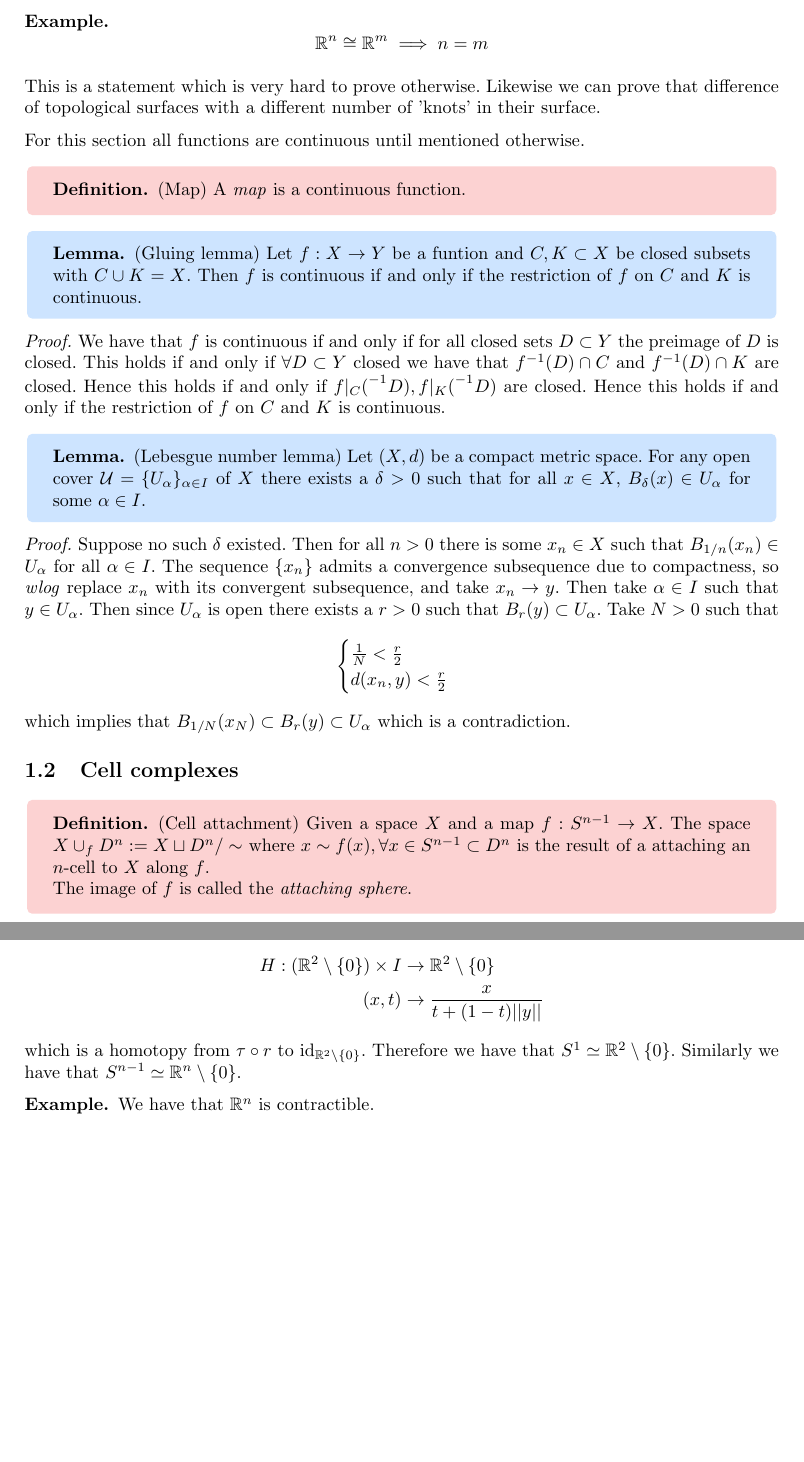
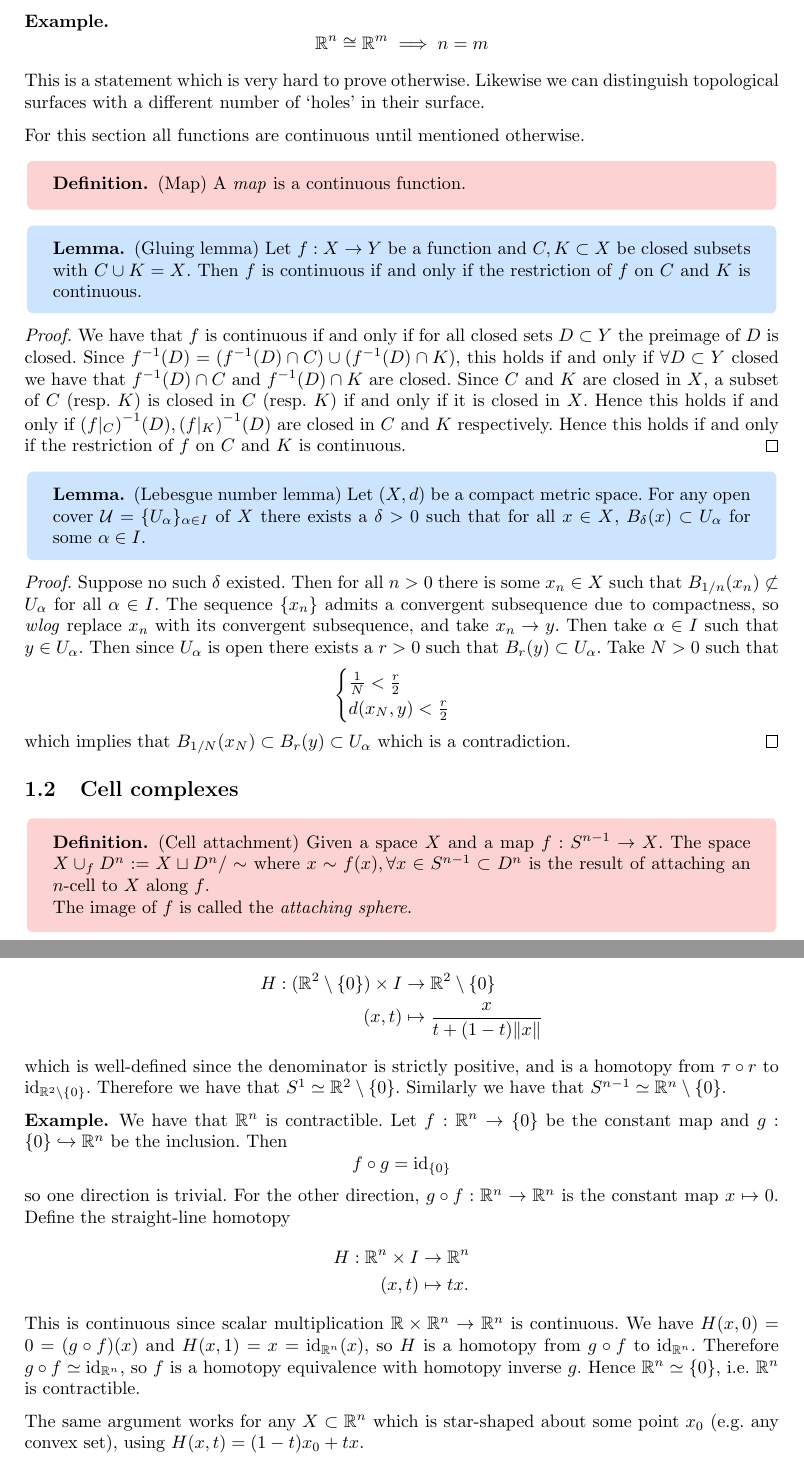
Before and after one commit to FinleyCooper/lectures, a LaTeX document (Algebraic Topology/main.tex): two parts of pages 3 and 6 of 6, joined at a grey line, cut so that both start at the same text, the shorter picture padded with empty space. Compiled offline with pdfLaTeX.

Commit message:
Claude review

```diff
--- a/Algebraic Topology/main.tex
+++ b/Algebraic Topology/main.tex
@@ -16,30 +16,30 @@
 	    \R^n \cong \R^m \implies n = m
     \]
   \end{example}
-  This is a statement which is very hard to prove otherwise. Likewise we can prove that difference of topological surfaces with a different number of 'knots' in their surface.
+  This is a statement which is very hard to prove otherwise. Likewise we can distinguish topological surfaces with a different number of `holes' in their surface.
   \par
   For this section all functions are continuous until mentioned otherwise.
   \begin{definition}
 	  (Map) A \textit{map} is a continuous function.
   \end{definition}
   \begin{lemma}
-	  (Gluing lemma) Let $ f:X\to Y $ be a funtion and $ C, K\subset X$ be closed subsets with $ C\cup K = X $. Then $ f $ is continuous if and only if the restriction of $ f $ on $ C $ and $ K $ is continuous.
+	  (Gluing lemma) Let $ f:X\to Y $ be a function and $ C, K\subset X$ be closed subsets with $ C\cup K = X $. Then $ f $ is continuous if and only if the restriction of $ f $ on $ C $ and $ K $ is continuous.
   \end{lemma}
-  \pf We have that $ f $ is continuous if and only if for all closed sets $ D\subset Y $ the preimage of $ D $ is closed. This holds if and only if $ \forall D \subset Y $ closed we have that $ \inv f(D) \cap C $ and $ \inv f(D)\cap K $ are closed. Hence this holds if and only if $ f|_C\inv (D), f|_K\inv(D) $ are closed. Hence this holds if and only if the restriction of $ f $ on $ C $ and $ K $ is continuous.
+  \pf We have that $ f $ is continuous if and only if for all closed sets $ D\subset Y $ the preimage of $ D $ is closed. Since $ \inv f(D) = (\inv f(D)\cap C)\cup(\inv f(D)\cap K) $, this holds if and only if $ \forall D \subset Y $ closed we have that $ \inv f(D) \cap C $ and $ \inv f(D)\cap K $ are closed. Since $ C $ and $ K $ are closed in $ X $, a subset of $ C $ (resp.\ $ K $) is closed in $ C $ (resp.\ $ K $) if and only if it is closed in $ X $. Hence this holds if and only if $ \inv{(f|_C)}(D), \inv{(f|_K)}(D) $ are closed in $ C $ and $ K $ respectively. Hence this holds if and only if the restriction of $ f $ on $ C $ and $ K $ is continuous.\qed
   \begin{lemma}
-	  (Lebesgue number lemma) Let $ (X,d) $ be a compact metric space. For any open cover $ \mathcal U = \{U_\alpha\}_{\alpha\in I} $ of $ X $ there exists a $ \delta > 0 $ such that for all $ x\in X $, $ B_\delta(x)\in U_\alpha $ for some $ \alpha\in I $.
+	  (Lebesgue number lemma) Let $ (X,d) $ be a compact metric space. For any open cover $ \mathcal U = \{U_\alpha\}_{\alpha\in I} $ of $ X $ there exists a $ \delta > 0 $ such that for all $ x\in X $, $ B_\delta(x)\subset U_\alpha $ for some $ \alpha\in I $.
   \end{lemma}
-  \pf Suppose no such $ \delta $ existed. Then for all $ n > 0 $ there is some $ x_n\in X $ such that $ B_{1/n}(x_n)\in U_\alpha $ for all $ \alpha\in I $. The sequence $ \{x_n\} $ admits a convergence subsequence due to compactness, so \textit{wlog} replace $ x_n $ with its convergent subsequence, and take $ x_n\to y $. Then take $ \alpha\in I $ such that $ y\in U_\alpha $. Then since $ U_\alpha $ is open there exists a $ r>0 $ such that $ B_r(y)\subset U_\alpha $. Take $ N>0 $ such that
+  \pf Suppose no such $ \delta $ existed. Then for all $ n > 0 $ there is some $ x_n\in X $ such that $ B_{1/n}(x_n)\not\subset U_\alpha $ for all $ \alpha\in I $. The sequence $ \{x_n\} $ admits a convergent subsequence due to compactness, so \textit{wlog} replace $ x_n $ with its convergent subsequence, and take $ x_n\to y $. Then take $ \alpha\in I $ such that $ y\in U_\alpha $. Then since $ U_\alpha $ is open there exists a $ r>0 $ such that $ B_r(y)\subset U_\alpha $. Take $ N>0 $ such that
 \[
   \begin{cases}
     \frac 1N < \frac r2 \\
-    d(x_n,y) < \frac r2
+    d(x_N,y) < \frac r2
   \end{cases}
 \]
-which implies that $ B_{1/N}(x_N)\subset B_r(y)\subset U_\alpha $ which is a contradiction.
+which implies that $ B_{1/N}(x_N)\subset B_r(y)\subset U_\alpha $ which is a contradiction.\qed
 \subsection{Cell complexes}
 \begin{definition}
-	(Cell attachment) Given a space $ X $ and a map $ f:S^{n-1} \to X $. The space $ X\cup_f D^n := X \sqcup D^n / \sim $ where $ x\sim f(x), \forall x \in S^{n-1}\subset D^n $ is the result of a attaching an $ n $-cell to $ X $ along $ f $.
+	(Cell attachment) Given a space $ X $ and a map $ f:S^{n-1} \to X $. The space $ X\cup_f D^n := X \sqcup D^n / \sim $ where $ x\sim f(x), \forall x \in S^{n-1}\subset D^n $ is the result of attaching an $ n $-cell to $ X $ along $ f $.
 	\par
 	The image of $ f $ is called the \textit{attaching sphere}.
 \end{definition}
@@ -136,11 +136,22 @@ Choose homotopies $ H $ from $ f_0 $ to $ f_1 $ and $ H' $ from $ g_0 $ to $ g_1
   we're given the homotopy
   \begin{align*}
 	  H : (\R^2 \setminus \{0\}) \times I &\to \R^2\setminus \{0\}\\
-	  (x,t) &\to \frac{x}{t+(1-t)||y||}
+	  (x,t) &\mapsto \frac{x}{t+(1-t)\|x\|}
   \end{align*}
-  which is a homotopy from $ \tau \circ r $ to $ \id_{\R^2 \setminus \{0\}} $. Therefore we have that $ S^1 \simeq \R^2 \setminus \{0\} $. Similarly we have that $ S^{n-1} \simeq \R^n \setminus \{0\}$.
+  which is well-defined since the denominator is strictly positive, and is a homotopy from $ \tau \circ r $ to $ \id_{\R^2 \setminus \{0\}} $. Therefore we have that $ S^1 \simeq \R^2 \setminus \{0\} $. Similarly we have that $ S^{n-1} \simeq \R^n \setminus \{0\}$.
 \end{example}
 \begin{example}
-  We have that $ \R^n $ is contractible.
+  We have that $ \R^n $ is contractible. Let $ f:\R^n\to\{0\} $ be the constant map and $ g:\{0\}\hookrightarrow\R^n $ be the inclusion. Then
+  \[
+	  f\circ g = \id_{\{0\}}
+  \]
+  so one direction is trivial. For the other direction, $ g\circ f:\R^n\to\R^n $ is the constant map $ x\mapsto 0 $. Define the straight-line homotopy
+  \begin{align*}
+	  H : \R^n \times I &\to \R^n\\
+	  (x,t) &\mapsto tx.
+  \end{align*}
+  This is continuous since scalar multiplication $ \R\times\R^n\to\R^n $ is continuous. We have $ H(x,0) = 0 = (g\circ f)(x) $ and $ H(x,1) = x = \id_{\R^n}(x) $, so $ H $ is a homotopy from $ g\circ f $ to $ \id_{\R^n} $. Therefore $ g\circ f\simeq\id_{\R^n} $, so $ f $ is a homotopy equivalence with homotopy inverse $ g $. Hence $ \R^n\simeq\{0\} $, i.e.\ $ \R^n $ is contractible.
+  \par
+  The same argument works for any $ X\subset\R^n $ which is star-shaped about some point $ x_0 $ (e.g.\ any convex set), using $ H(x,t) = (1-t)x_0 + tx $.
 \end{example}
   \end{document}
```
Also changed, not shown: Algebraic Topology/main.pdf, Algebraic Topology/main.tex (48 more changed lines).
